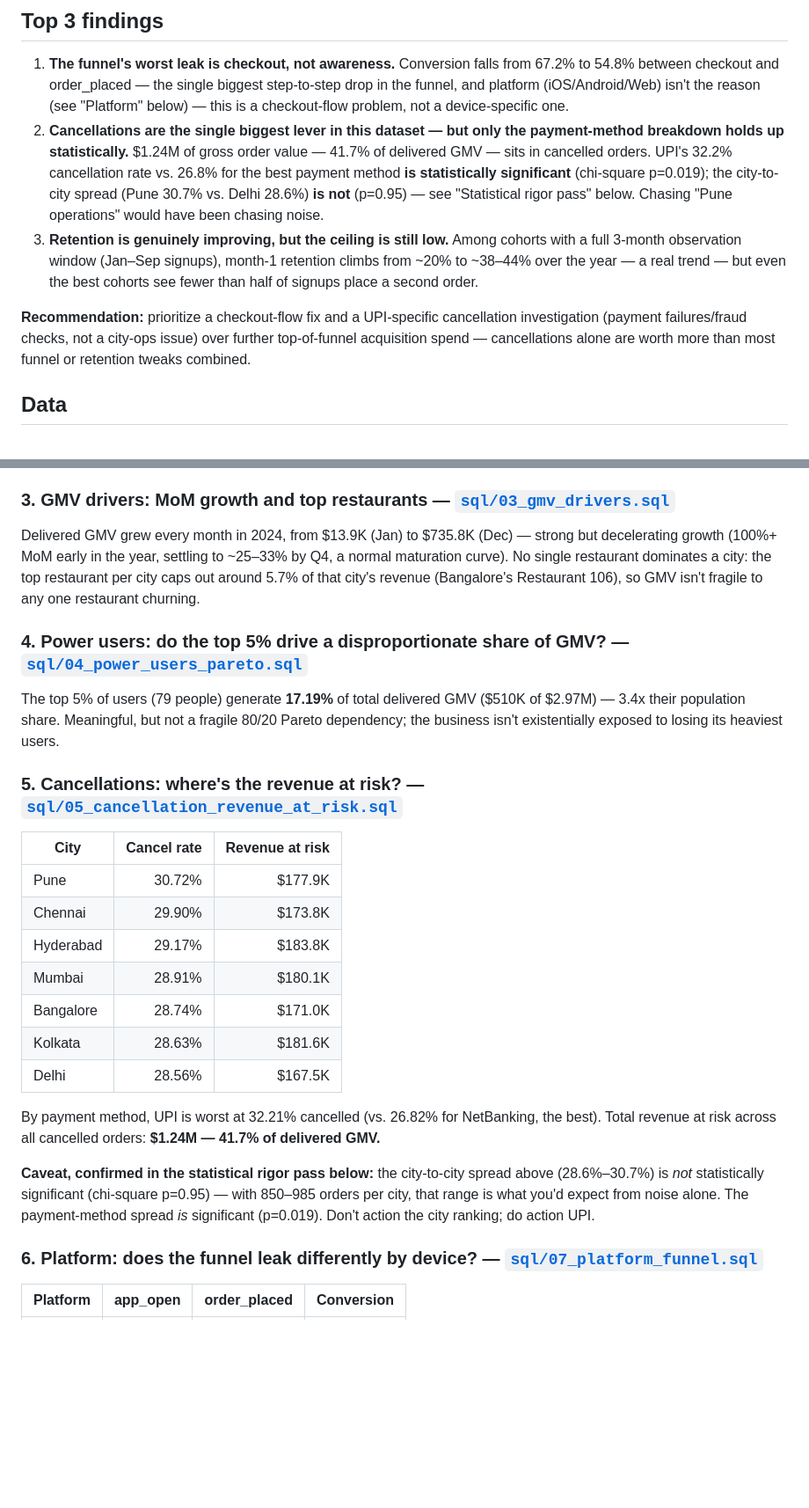
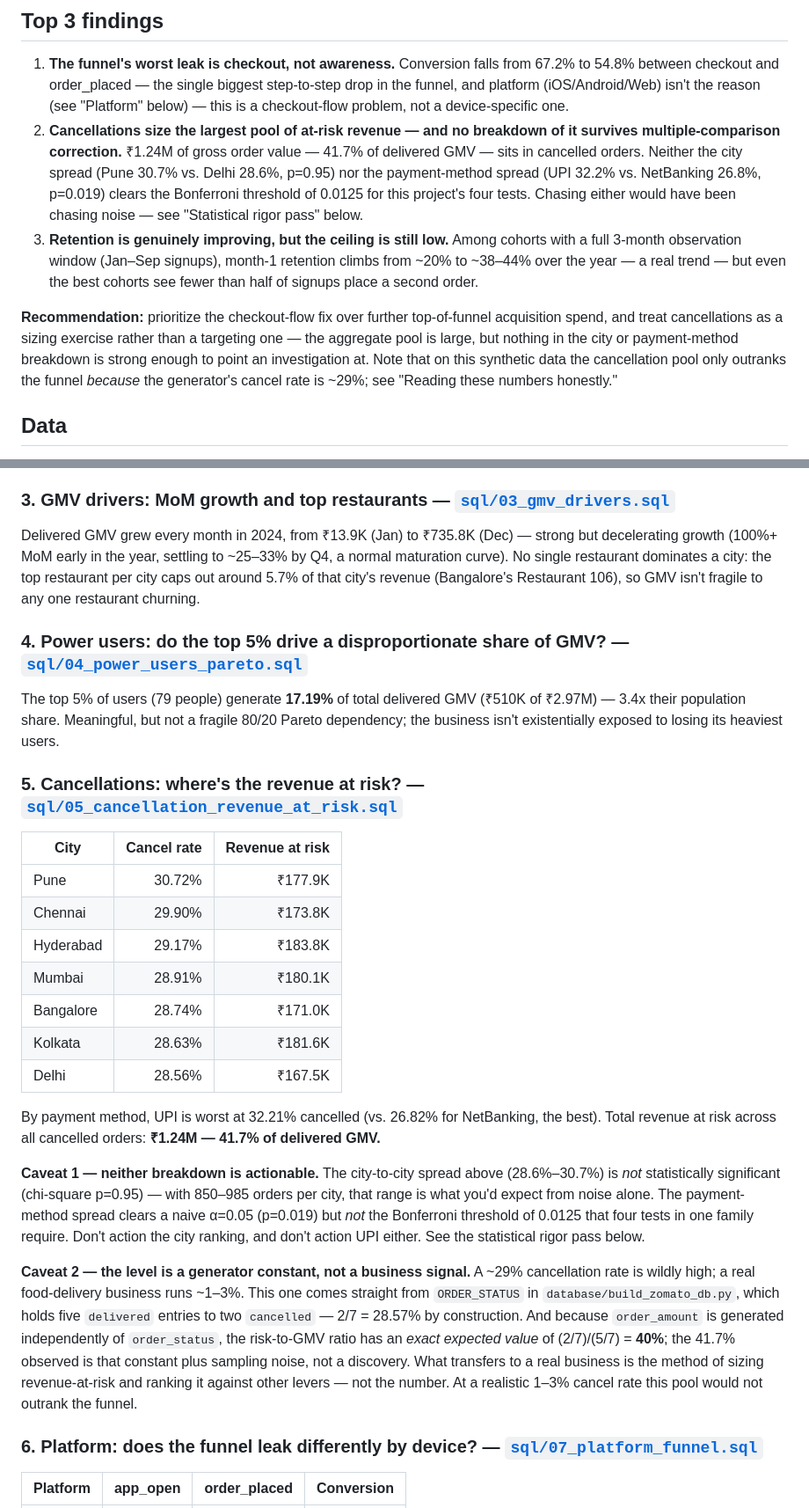
Before and after one commit to shreyanshverma7/food-delivery-growth-retention-deep-dive, a Markdown page: README.md, 2 parts joined by grey strips. Shown at 88% size. GitHub-like rendering; blank space fills up the shorter version.

```diff
--- a/README.md
+++ b/README.md
@@ -12,10 +12,10 @@ I analysed 6,387 orders from a food-delivery app (2,000 users, 300 restaurants,
 ## Top 3 findings
 
 1. **The funnel's worst leak is checkout, not awareness.** Conversion falls from 67.2% to 54.8% between checkout and order_placed — the single biggest step-to-step drop in the funnel, and platform (iOS/Android/Web) isn't the reason (see "Platform" below) — this is a checkout-flow problem, not a device-specific one.
-2. **Cancellations are the single biggest lever in this dataset — but only the payment-method breakdown holds up statistically.** $1.24M of gross order value — 41.7% of delivered GMV — sits in cancelled orders. UPI's 32.2% cancellation rate vs. 26.8% for the best payment method **is statistically significant** (chi-square p=0.019); the city-to-city spread (Pune 30.7% vs. Delhi 28.6%) **is not** (p=0.95) — see "Statistical rigor pass" below. Chasing "Pune operations" would have been chasing noise.
+2. **Cancellations size the largest pool of at-risk revenue — and no breakdown of it survives multiple-comparison correction.** ₹1.24M of gross order value — 41.7% of delivered GMV — sits in cancelled orders. Neither the city spread (Pune 30.7% vs. Delhi 28.6%, p=0.95) nor the payment-method spread (UPI 32.2% vs. NetBanking 26.8%, p=0.019) clears the Bonferroni threshold of 0.0125 for this project's four tests. Chasing either would have been chasing noise — see "Statistical rigor pass" below.
 3. **Retention is genuinely improving, but the ceiling is still low.** Among cohorts with a full 3-month observation window (Jan–Sep signups), month-1 retention climbs from ~20% to ~38–44% over the year — a real trend — but even the best cohorts see fewer than half of signups place a second order.
 
-**Recommendation:** prioritize a checkout-flow fix and a UPI-specific cancellation investigation (payment failures/fraud checks, not a city-ops issue) over further top-of-funnel acquisition spend — cancellations alone are worth more than most funnel or retention tweaks combined.
+**Recommendation:** prioritize the checkout-flow fix over further top-of-funnel acquisition spend, and treat cancellations as a sizing exercise rather than a targeting one — the aggregate pool is large, but nothing in the city or payment-method breakdown is strong enough to point an investigation at. Note that on this synthetic data the cancellation pool only outranks the funnel *because* the generator's cancel rate is ~29%; see "Reading these numbers honestly."
 
 ## Data
 
@@ -62,27 +68,29 @@ Retention climbs steadily across the year for cohorts with a complete window. **
 
 ### 3. GMV drivers: MoM growth and top restaurants — [`sql/03_gmv_drivers.sql`](sql/03_gmv_drivers.sql)
 
-Delivered GMV grew every month in 2024, from $13.9K (Jan) to $735.8K (Dec) — strong but decelerating growth (100%+ MoM early in the year, settling to ~25–33% by Q4, a normal maturation curve). No single restaurant dominates a city: the top restaurant per city caps out around 5.7% of that city's revenue (Bangalore's Restaurant 106), so GMV isn't fragile to any one restaurant churning.
+Delivered GMV grew every month in 2024, from ₹13.9K (Jan) to ₹735.8K (Dec) — strong but decelerating growth (100%+ MoM early in the year, settling to ~25–33% by Q4, a normal maturation curve). No single restaurant dominates a city: the top restaurant per city caps out around 5.7% of that city's revenue (Bangalore's Restaurant 106), so GMV isn't fragile to any one restaurant churning.
 
 ### 4. Power users: do the top 5% drive a disproportionate share of GMV? — [`sql/04_power_users_pareto.sql`](sql/04_power_users_pareto.sql)
 
-The top 5% of users (79 people) generate **17.19%** of total delivered GMV ($510K of $2.97M) — 3.4x their population share. Meaningful, but not a fragile 80/20 Pareto dependency; the business isn't existentially exposed to losing its heaviest users.
+The top 5% of users (79 people) generate **17.19%** of total delivered GMV (₹510K of ₹2.97M) — 3.4x their population share. Meaningful, but not a fragile 80/20 Pareto dependency; the business isn't existentially exposed to losing its heaviest users.
 
 ### 5. Cancellations: where's the revenue at risk? — [`sql/05_cancellation_revenue_at_risk.sql`](sql/05_cancellation_revenue_at_risk.sql)
 
 | City | Cancel rate | Revenue at risk |
 |---|---:|---:|
-| Pune | 30.72% | $177.9K |
-| Chennai | 29.90% | $173.8K |
-| Hyderabad | 29.17% | $183.8K |
-| Mumbai | 28.91% | $180.1K |
-| Bangalore | 28.74% | $171.0K |
-| Kolkata | 28.63% | $181.6K |
-| Delhi | 28.56% | $167.5K |
+| Pune | 30.72% | ₹177.9K |
+| Chennai | 29.90% | ₹173.8K |
+| Hyderabad | 29.17% | ₹183.8K |
+| Mumbai | 28.91% | ₹180.1K |
+| Bangalore | 28.74% | ₹171.0K |
+| Kolkata | 28.63% | ₹181.6K |
+| Delhi | 28.56% | ₹167.5K |
 
-By payment method, UPI is worst at 32.21% cancelled (vs. 26.82% for NetBanking, the best). Total revenue at risk across all cancelled orders: **$1.24M — 41.7% of delivered GMV.**
+By payment method, UPI is worst at 32.21% cancelled (vs. 26.82% for NetBanking, the best). Total revenue at risk across all cancelled orders: **₹1.24M — 41.7% of delivered GMV.**
 
-**Caveat, confirmed in the statistical rigor pass below:** the city-to-city spread above (28.6%–30.7%) is *not* statistically significant (chi-square p=0.95) — with 850–985 orders per city, that range is what you'd expect from noise alone. The payment-method spread *is* significant (p=0.019). Don't action the city ranking; do action UPI.
+**Caveat 1 — neither breakdown is actionable.** The city-to-city spread above (28.6%–30.7%) is *not* statistically significant (chi-square p=0.95) — with 850–985 orders per city, that range is what you'd expect from noise alone. The payment-method spread clears a naive α=0.05 (p=0.019) but *not* the Bonferroni threshold of 0.0125 that four tests in one family require. Don't action the city ranking, and don't action UPI either. See the statistical rigor pass below.
+
+**Caveat 2 — the level is a generator constant, not a business signal.** A ~29% cancellation rate is wildly high; a real food-delivery business runs ~1–3%. This one comes straight from `ORDER_STATUS` in `database/build_zomato_db.py`, which holds five `delivered` entries to two `cancelled` — 2/7 = 28.57% by construction. And because `order_amount` is generated independently of `order_status`, the risk-to-GMV ratio has an *exact expected value* of (2/7)/(5/7) = **40%**; the 41.7% observed is that constant plus sampling noise, not a discovery. What transfers to a real business is the method of sizing revenue-at-risk and ranking it against other levers — not the number. At a realistic 1–3% cancel rate this pool would not outrank the funnel.
 
 ### 6. Platform: does the funnel leak differently by device? — [`sql/07_platform_funnel.sql`](sql/07_platform_funnel.sql)
 
```
Also changed, not shown: other parts of README.md (+48 -10 lines), screenshots/cancellations.png (added), screenshots/dashboard.png, screenshots/statistical-tests.png (added), 8 other files.
